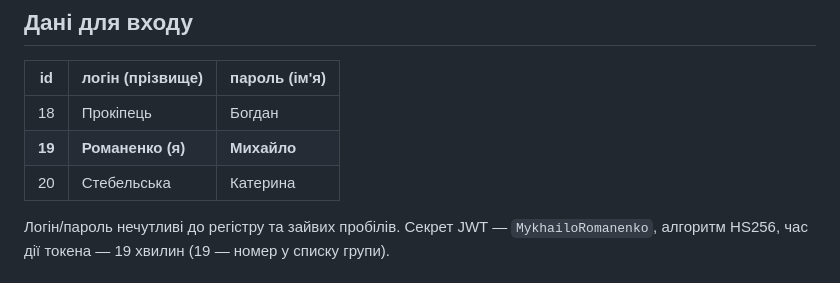
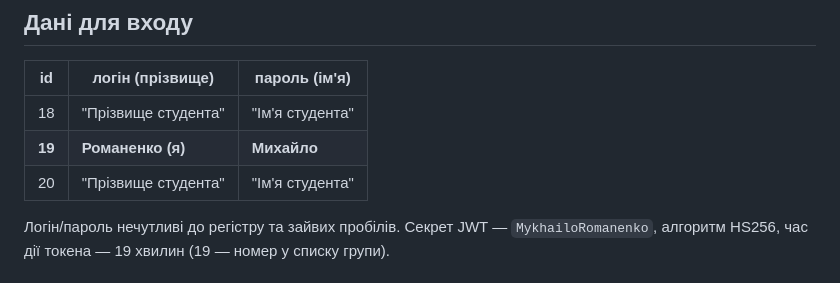
Before and after one commit to TrueMurloc/Cryptography_project, a Markdown page: README.md, the part around the change. Rendered like a GitHub page.

```diff
--- a/README.md
+++ b/README.md
@@ -105,9 +105,9 @@ Mono (усе інше), бірюзовий акцент, тонка коорди
 
 | id | логін (прізвище) | пароль (ім'я) |
 |---|---|---|
-| 18 | Прокіпець | Богдан |
+| 18 | "Прізвище студента" | "Ім'я студента" |
 | **19** | **Романенко (я)** | **Михайло** |
-| 20 | Стебельська | Катерина |
+| 20 | "Прізвище студента" | "Ім'я студента" |
 
 Логін/пароль нечутливі до регістру та зайвих пробілів. Секрет JWT —
 `MykhailoRomanenko`, алгоритм HS256, час дії токена — 19 хвилин (19 — номер
```
